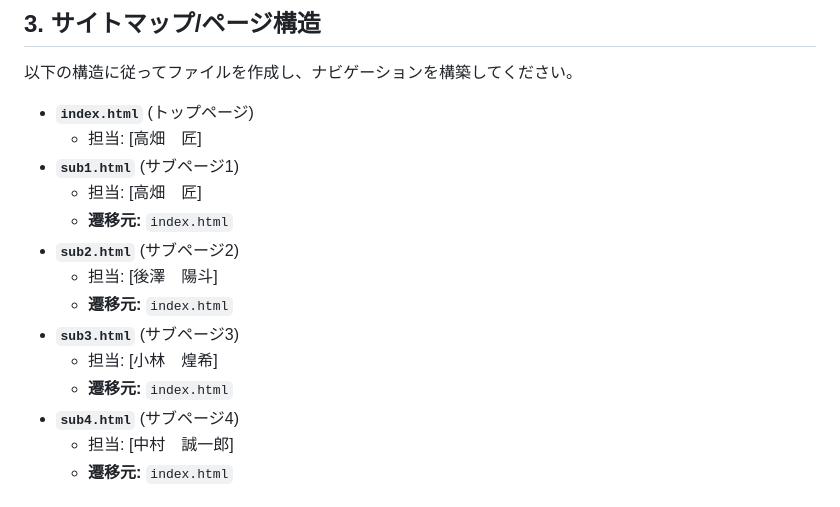
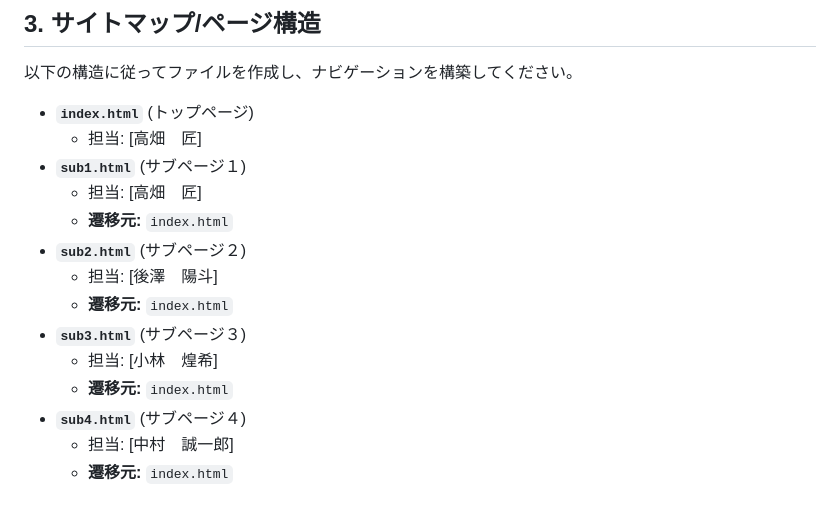
Before and after one commit to takumiTakahata/team-kaihatu-ensyu, a Markdown page: README.md, the part around the change. Rendered like a GitHub page.

Commit message:
ページ構造とその担当者の変更

```diff
--- a/README.md
+++ b/README.md
@@ -59,16 +59,16 @@
 
 - **`index.html`** (トップページ)
   - 担当: [高畑　匠]
-- **`sub1.html`** (サブページ1)
+- **`sub1.html`** (サブページ１)
   - 担当: [高畑　匠]
   - **遷移元:** `index.html`
-- **`sub2.html`** (サブページ2)
+- **`sub2.html`** (サブページ２)
   - 担当: [後澤　陽斗]
   - **遷移元:** `index.html`
-- **`sub3.html`** (サブページ3)
+- **`sub3.html`** (サブページ３)
   - 担当: [小林　煌希]
   - **遷移元:** `index.html`
-- **`sub4.html`** (サブページ4)
+- **`sub4.html`** (サブページ４)
   - 担当: [中村　誠一郎]
   - **遷移元:** `index.html`
 
```
